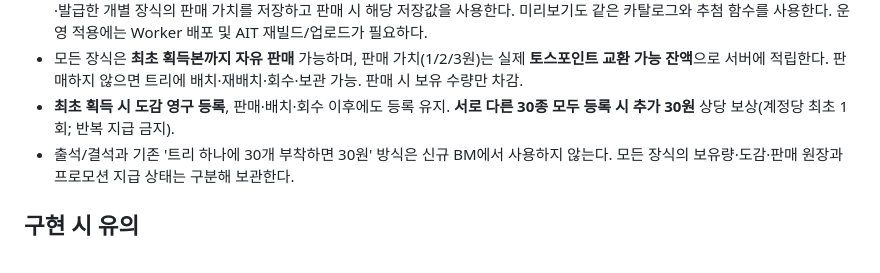
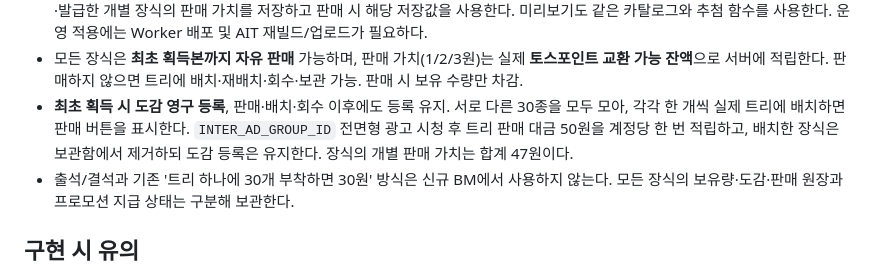
Before and after one commit to 9barcode/Christmas-tree, a Markdown page: docs/bm-v3-factory-collection.md, the part around the change. Rendered like a GitHub page.

Commit message:
Update collection reward policy

```diff
--- a/docs/bm-v3-factory-collection.md
+++ b/docs/bm-v3-factory-collection.md
@@ -62,7 +62,7 @@
 - 구현 가중치는 1원 각 245, 2원 각 180, 3원 각 126으로 총합 6,300이다. 등급별 합산은 4,410 / 1,260 / 630으로 **70% / 20% / 10%를 정확하게 유지**하며, 개별 확률을 반올림한 값으로 추첨하지 않는다.
 - 확정 카탈로그는 `src/factory-model.js`의 기본값과 `wrangler.jsonc`의 `TREE_FACTORY_CATALOG`에 반영한다. 서버가 추첨·발급한 개별 장식의 판매 가치를 저장하고 판매 시 해당 저장값을 사용한다. 미리보기도 같은 카탈로그와 추첨 함수를 사용한다. 운영 적용에는 Worker 배포 및 AIT 재빌드/업로드가 필요하다.
 - 모든 장식은 **최초 획득본까지 자유 판매** 가능하며, 판매 가치(1/2/3원)는 실제 **토스포인트 교환 가능 잔액**으로 서버에 적립한다. 판매하지 않으면 트리에 배치·재배치·회수·보관 가능. 판매 시 보유 수량만 차감.
-- **최초 획득 시 도감 영구 등록**, 판매·배치·회수 이후에도 등록 유지. **서로 다른 30종 모두 등록 시 추가 30원** 상당 보상(계정당 최초 1회; 반복 지급 금지).
+- **최초 획득 시 도감 영구 등록**, 판매·배치·회수 이후에도 등록 유지. 서로 다른 30종을 모두 모아, 각각 한 개씩 실제 트리에 배치하면 판매 버튼을 표시한다. `INTER_AD_GROUP_ID` 전면형 광고 시청 후 트리 판매 대금 50원을 계정당 한 번 적립하고, 배치한 장식은 보관함에서 제거하되 도감 등록은 유지한다. 장식의 개별 판매 가치는 합계 47원이다.
 - 출석/결석과 기존 '트리 하나에 30개 부착하면 30원' 방식은 신규 BM에서 사용하지 않는다. 모든 장식의 보유량·도감·판매 원장과 프로모션 지급 상태는 구분해 보관한다.
 
 ## 구현 시 유의
```
